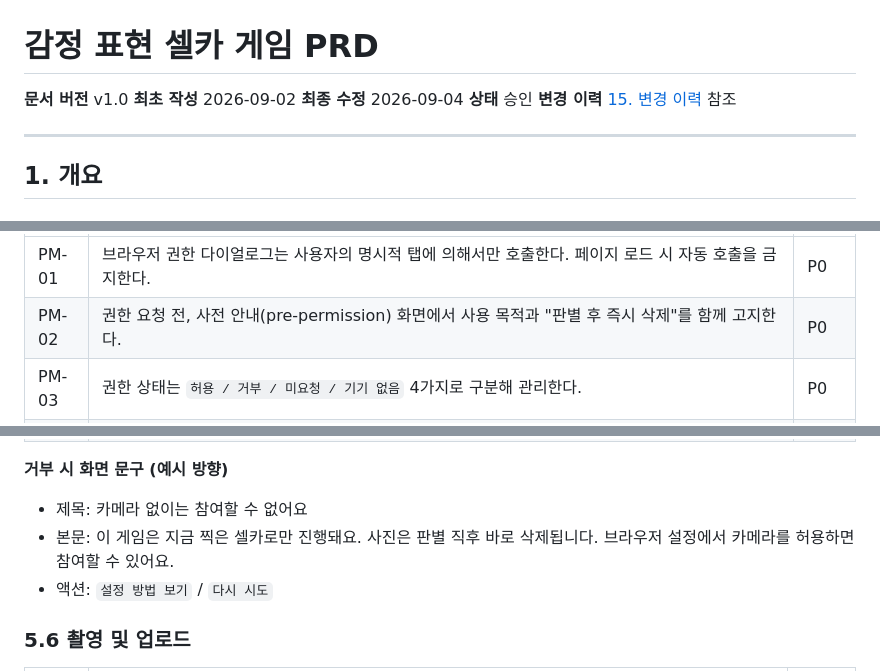
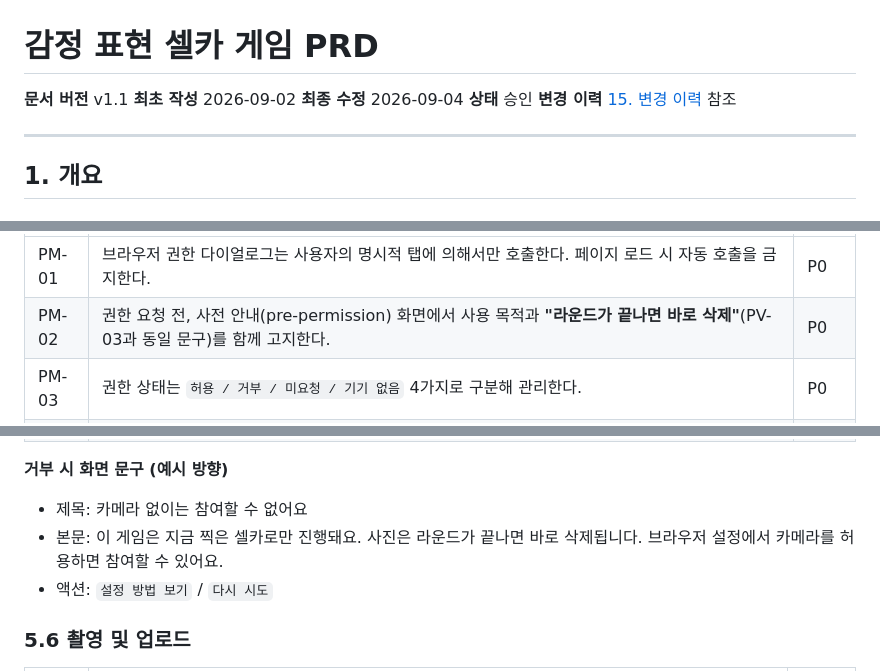
Before and after one commit to k8s11r/emoselfie-DOCS, a Markdown page: requirements.md, 3 parts joined by grey strips. Rendered like a GitHub page.

```diff
--- a/requirements.md
+++ b/requirements.md
@@ -1,6 +1,6 @@
 # 감정 표현 셀카 게임 PRD
 
-**문서 버전** v1.0
+**문서 버전** v1.1
 **최초 작성** 2026-09-02
 **최종 수정** 2026-09-04
 **상태** 승인
@@ -196,7 +206,7 @@
 | ID | 요구사항 | 우선순위 |
 |---|---|---|
 | PM-01 | 브라우저 권한 다이얼로그는 사용자의 명시적 탭에 의해서만 호출한다. 페이지 로드 시 자동 호출을 금지한다. | P0 |
-| PM-02 | 권한 요청 전, 사전 안내(pre-permission) 화면에서 사용 목적과 "판별 후 즉시 삭제"를 함께 고지한다. | P0 |
+| PM-02 | 권한 요청 전, 사전 안내(pre-permission) 화면에서 사용 목적과 **"라운드가 끝나면 바로 삭제"**(PV-03과 동일 문구)를 함께 고지한다. | P0 |
 | PM-03 | 권한 상태는 `허용 / 거부 / 미요청 / 기기 없음` 4가지로 구분해 관리한다. | P0 |
 | PM-04 | 권한 확인 후에는 미디어 트랙을 즉시 정지시켜 대기실에서 카메라가 켜진 채 유지되지 않도록 한다(발열·배터리·프라이버시 체감). 촬영 화면 진입 시 재시작하며, 이때 권한 다이얼로그는 다시 뜨지 않는다. | P0 |
 | PM-05 | 권한 거부 시 브라우저가 다이얼로그를 재노출하지 않으므로, 재요청 버튼 대신 **브라우저·OS별 설정 변경 방법 안내 시트**를 제공한다 (iOS Safari / Android Chrome 각각의 경로를 그림 또는 단계 텍스트로 안내). | P0 |
@@ -214,7 +224,7 @@
 
 **거부 시 화면 문구 (예시 방향)**
 - 제목: 카메라 없이는 참여할 수 없어요
-- 본문: 이 게임은 지금 찍은 셀카로만 진행돼요. 사진은 판별 직후 바로 삭제됩니다. 브라우저 설정에서 카메라를 허용하면 참여할 수 있어요.
+- 본문: 이 게임은 지금 찍은 셀카로만 진행돼요. 사진은 라운드가 끝나면 바로 삭제됩니다. 브라우저 설정에서 카메라를 허용하면 참여할 수 있어요.
 - 액션: `설정 방법 보기` / `다시 시도`
 
 ### 5.6 촬영 및 업로드
```
Also changed, not shown: other parts of requirements.md (+26 -14 lines), development/Design Delta.md (added, +310 -0 lines).
